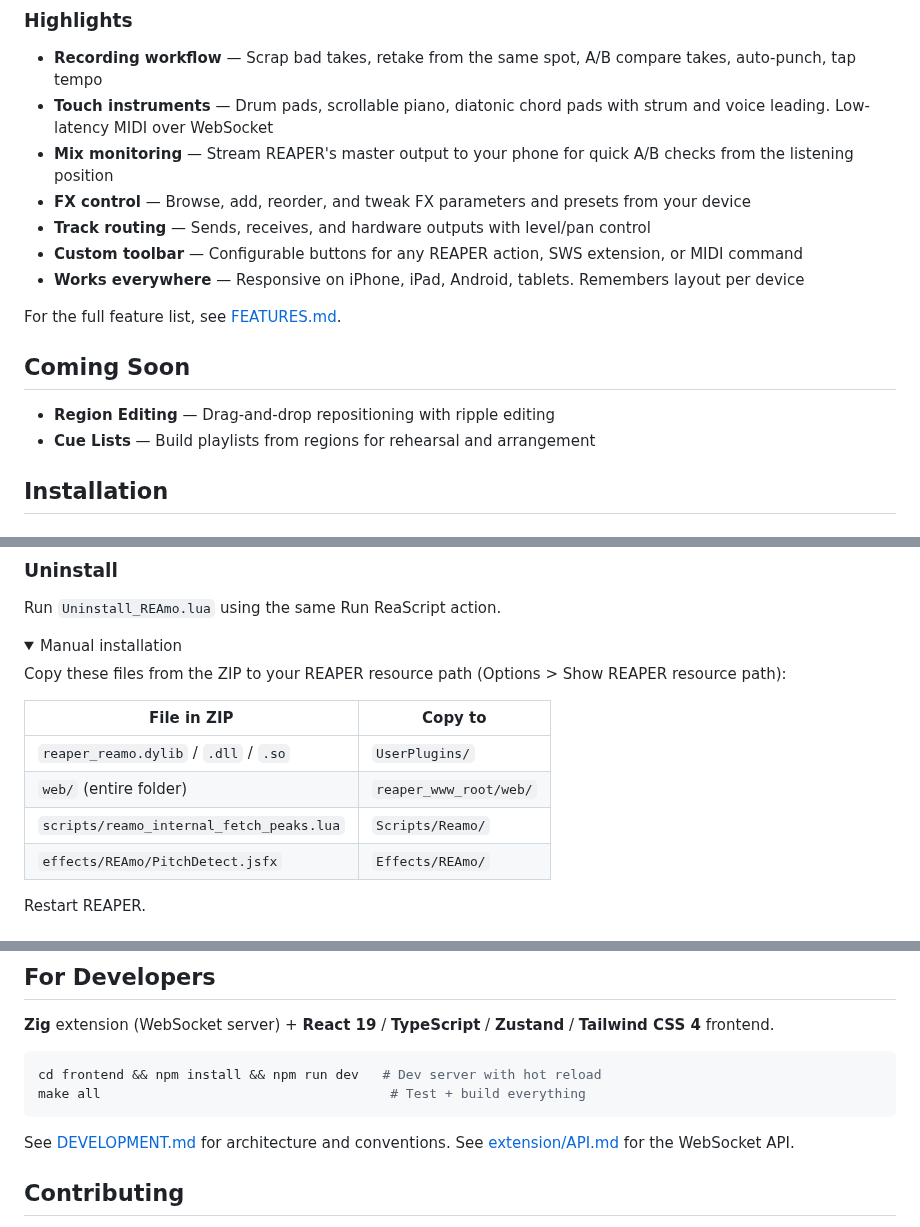
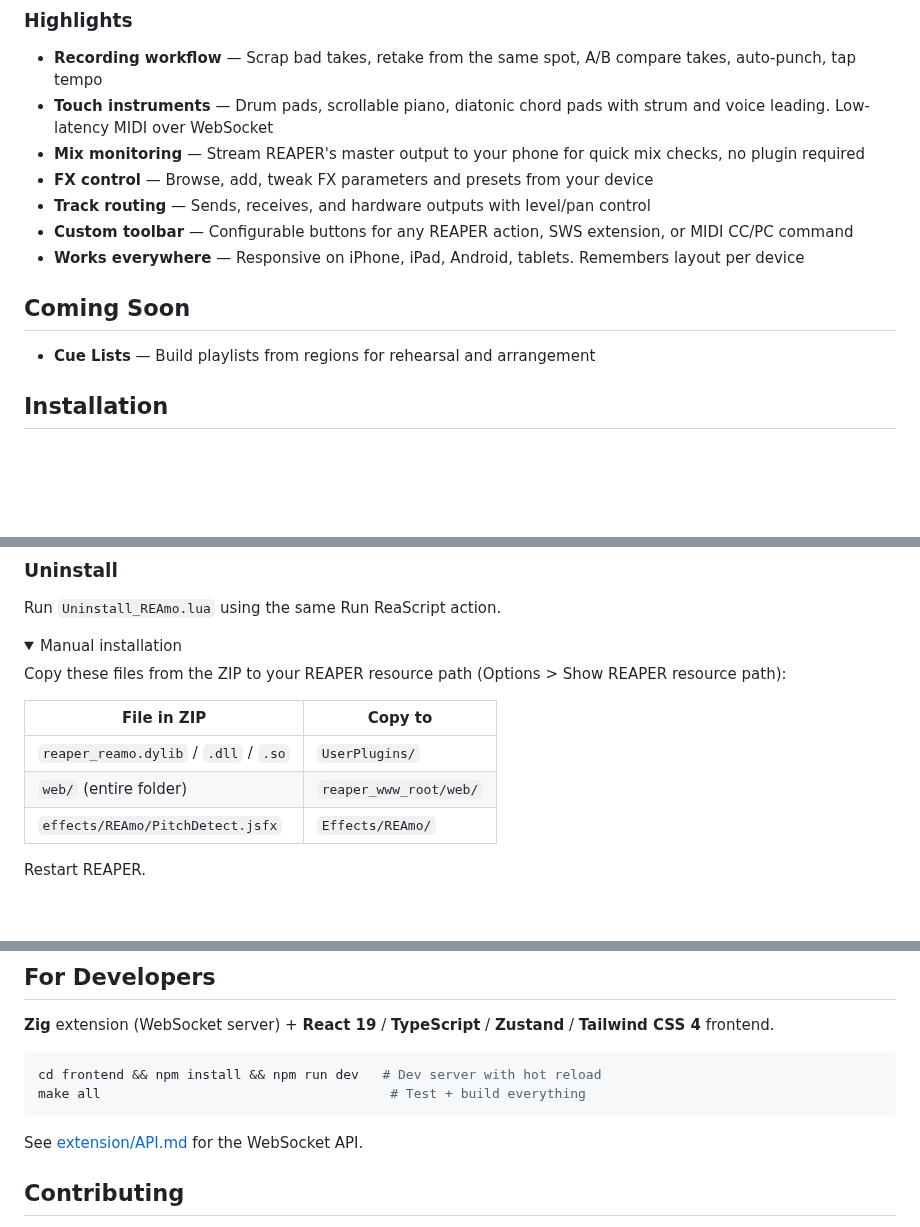
Before and after one commit to conormkelly/reamo, a Markdown page: README.md, 3 parts joined by grey strips. Drawn GitHub-style; folded sections open; blank space fills up the shorter version.

````diff
--- a/README.md
+++ b/README.md
@@ -47,17 +34,14 @@ That's it. Same WiFi network, no account, no cloud.
 
 - **Recording workflow** — Scrap bad takes, retake from the same spot, A/B compare takes, auto-punch, tap tempo
 - **Touch instruments** — Drum pads, scrollable piano, diatonic chord pads with strum and voice leading. Low-latency MIDI over WebSocket
-- **Mix monitoring** — Stream REAPER's master output to your phone for quick A/B checks from the listening position
-- **FX control** — Browse, add, reorder, and tweak FX parameters and presets from your device
+- **Mix monitoring** — Stream REAPER's master output to your phone for quick mix checks, no plugin required
+- **FX control** — Browse, add, tweak FX parameters and presets from your device
 - **Track routing** — Sends, receives, and hardware outputs with level/pan control
-- **Custom toolbar** — Configurable buttons for any REAPER action, SWS extension, or MIDI command
+- **Custom toolbar** — Configurable buttons for any REAPER action, SWS extension, or MIDI CC/PC command
 - **Works everywhere** — Responsive on iPhone, iPad, Android, tablets. Remembers layout per device
-
-For the full feature list, see [FEATURES.md](FEATURES.md).
 
 ## Coming Soon
 
-- **Region Editing** — Drag-and-drop repositioning with ripple editing
 - **Cue Lists** — Build playlists from regions for rehearsal and arrangement
 
 ## Installation
@@ -84,7 +68,6 @@ Copy these files from the ZIP to your REAPER resource path (Options > Show REAPE
 |-------------|---------|
 | `reaper_reamo.dylib` / `.dll` / `.so` | `UserPlugins/` |
 | `web/` (entire folder) | `reaper_www_root/web/` |
-| `scripts/reamo_internal_fetch_peaks.lua` | `Scripts/Reamo/` |
 | `effects/REAmo/PitchDetect.jsfx` | `Effects/REAmo/` |
 
 Restart REAPER.
@@ -117,7 +100,7 @@ cd frontend && npm install && npm run dev   # Dev server with hot reload
 make all                                     # Test + build everything
 ```
 
-See [DEVELOPMENT.md](DEVELOPMENT.md) for architecture and conventions. See [extension/API.md](extension/API.md) for the WebSocket API.
+See [extension/API.md](extension/API.md) for the WebSocket API.
 
 ## Contributing
 
````
Also changed, not shown: other parts of README.md (+6 -19 lines), screenshots/reamo-combined.gif (added).
